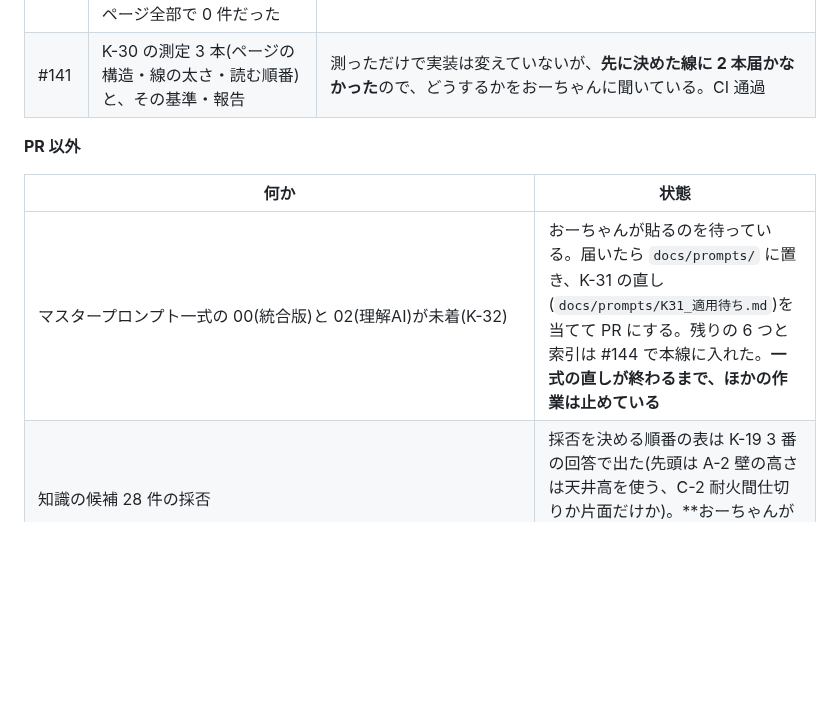
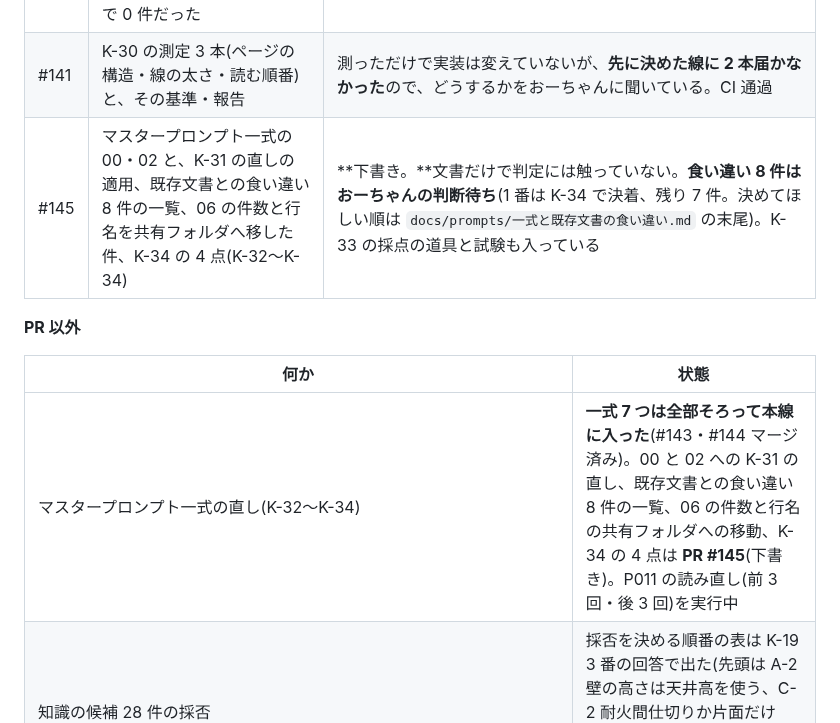
Before and after one commit to buildprotokyo-byte/-, a Markdown page: docs/coordination/status.md, the part around the change. Rendered like a GitHub page; blank space fills up the shorter version.

Commit message:
status.md: 一式の行を今の状態に直し、PR #145 を判断待ちに載せる
K-06 の決まり(自分で起こした PR も作った時点で判断待ちに載せる)による。

Co-Authored-By: Claude Opus 5 (1M context) <noreply@anthropic.com>
Claude-Session: https://claude.ai/code/session_01THX1LYo5UA3DVc6TSZDLSX

```diff
--- a/docs/coordination/status.md
+++ b/docs/coordination/status.md
@@ -40,12 +40,13 @@
 | #118 | 「会社のルールの行」を「図面に現れない行」に改名(K-17 1 番、コード)。行に付く文言 2 つと説明の文だけが変わる | 判定の言葉に触るので、おーちゃんの返事を待つ。**おーちゃんが戻ってから決める**(2026-09-24 00:49「全部推奨で」の 6 番)。CI 通過。変える前と後で合成の見本 3 つの出力を全部の欄で突き合わせ、違いは文言 2 つだけ。全件テストは前後とも 1,489 件 |
 | #139 | 図面枠を表と誤認していた件の直し(K-29)。罫線の表を探す部品が外枠と表題欄を 1 つの表として返していたため、寸法の読みが 34 ページ全部で 0 件だった | **判定に触る**(枠と表を分ける割合 60%/25% を入れた)のでこのまま待つ。CI 通過。仮の判断として `docs/provisional_decisions.md` 6 節に出してある |
 | #141 | K-30 の測定 3 本(ページの構造・線の太さ・読む順番)と、その基準・報告 | 測っただけで実装は変えていないが、**先に決めた線に 2 本届かなかった**ので、どうするかをおーちゃんに聞いている。CI 通過 |
+| #145 | マスタープロンプト一式の 00・02 と、K-31 の直しの適用、既存文書との食い違い 8 件の一覧、06 の件数と行名を共有フォルダへ移した件、K-34 の 4 点(K-32〜K-34) | **下書き。**文書だけで判定には触っていない。**食い違い 8 件はおーちゃんの判断待ち**(1 番は K-34 で決着、残り 7 件。決めてほしい順は `docs/prompts/一式と既存文書の食い違い.md` の末尾)。K-33 の採点の道具と試験も入っている |
 
 **PR 以外**
 
 | 何か | 状態 |
 |---|---|
-| マスタープロンプト一式の 00(統合版)と 02(理解AI)が未着(K-32) | おーちゃんが貼るのを待っている。届いたら `docs/prompts/` に置き、K-31 の直し(`docs/prompts/K31_適用待ち.md`)を当てて PR にする。残りの 6 つと索引は #144 で本線に入れた。**一式の直しが終わるまで、ほかの作業は止めている** |
+| マスタープロンプト一式の直し(K-32〜K-34) | **一式 7 つは全部そろって本線に入った**(#143・#144 マージ済み)。00 と 02 への K-31 の直し、既存文書との食い違い 8 件の一覧、06 の件数と行名の共有フォルダへの移動、K-34 の 4 点は **PR #145**(下書き)。P011 の読み直し(前 3 回・後 3 回)を実行中 |
 | 知識の候補 28 件の採否 | 採否を決める順番の表は K-19 3 番の回答で出た(先頭は A-2 壁の高さは天井高を使う、C-2 耐火間仕切りか片面だけか)。**おーちゃんが採否を付ける。**K-20 の 10 時間は触らない |
 | P011 の凡例 2 枚(6 枚目・22 枚目)が照合に使えていなかった件の調べ(K-12 1 番) | 検証ループのスレッドで進行中。調べるだけで、新しい実装はしない |
 | **おーちゃんが戻ってからの宿題(「全体のまとめ(K-09)」のスレッドから)**: ①「組」「台」の単位を受け取る変更を入れるか(判定に触る。一言でよい)、あわせて「枚」の 3 行も入れるか ②B-2 を知識の表から外す(K-18 4 番で決まった、1 行の変更) ③K-17 の改名を知識の側の 3 か所(`docs/knowledge/coverage_matrix.md` の「会社の諸経費」の行、`candidates.md` の A 節の見出し、`knowledge_candidates_encoded.json` の説明文)にも入れる | K-20 を受けてそのスレッドは止まっている。3 つとも**未着手**で、案と数字は 00:45 の回答にある |
```
